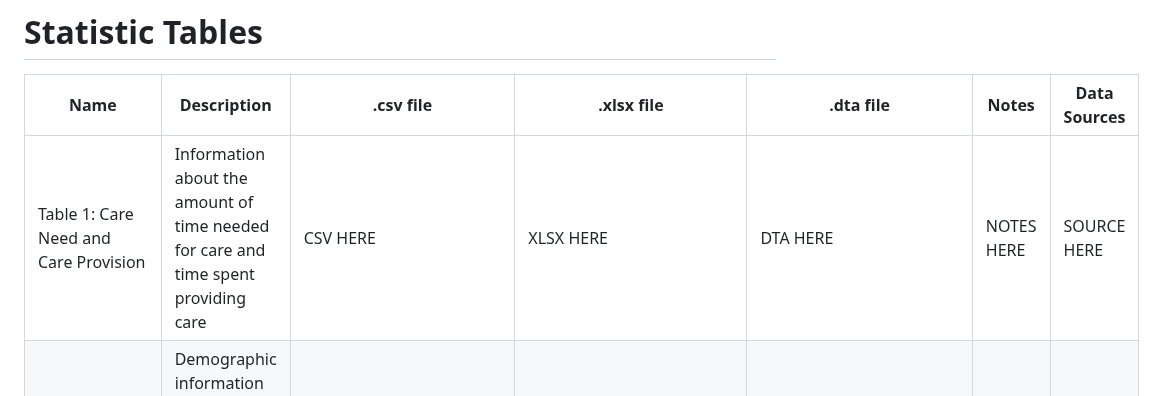
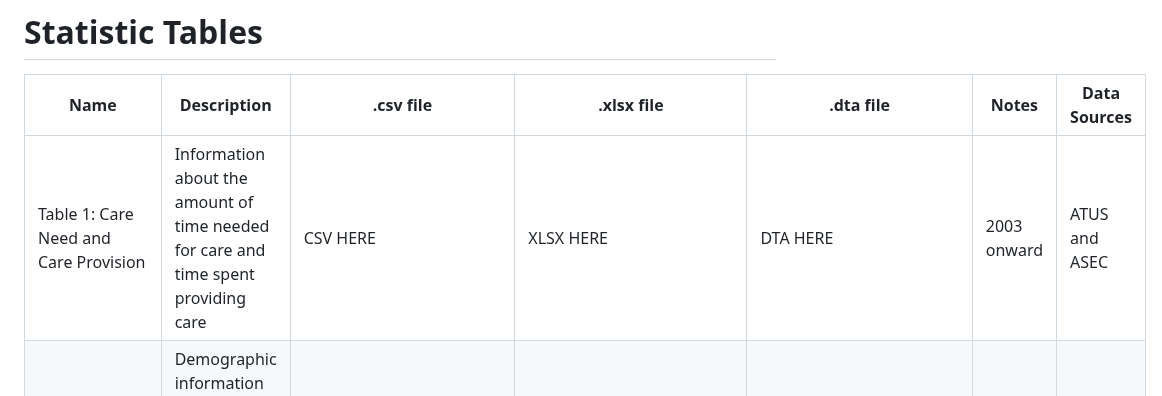
Before and after one commit to KansasPopulationCenter/TheCareBoard, a Markdown page: README.md, the part around the change. GitHub-like rendering.

```diff
--- a/README.md
+++ b/README.md
@@ -17,7 +17,7 @@ If you have any questions or require additional data support, please refer to ou
 # Statistic Tables
 |Name | Description |  .csv file | .xlsx file | .dta file | Notes | Data Sources|
 |----------------------------------------------------------------|-------------------------------------------------------------------------------------------|------------|------------|-----------|-------|-------------|
-|Table 1: Care Need and Care Provision |Information about the amount of time needed for care and time spent providing care | CSV HERE | XLSX HERE | DTA HERE | NOTES HERE | SOURCE HERE |
+|Table 1: Care Need and Care Provision |Information about the amount of time needed for care and time spent providing care | CSV HERE | XLSX HERE | DTA HERE | 2003 onward | ATUS and ASEC |
 |Table 2: Care Provider Demographics   |Demographic information on who is providing (formnal and informal) care  | CSV HERE | XLSX HERE | DTA HERE | NOTES HERE | SOURCE HERE |
 |Table 3: Care Provider Data | Statistics related to the population and time use of different care provider groups | CSV HERE | XLSX HERE | DTA HERE | NOTES HERE | SOURCE HERE |
 |Table 4: Care Activities | Data for formal and informal care activities including population of providers and time spent across the US population | CSV HERE | XLSX HERE | DTA HERE | NOTES HERE | SOURce HERE |
```
